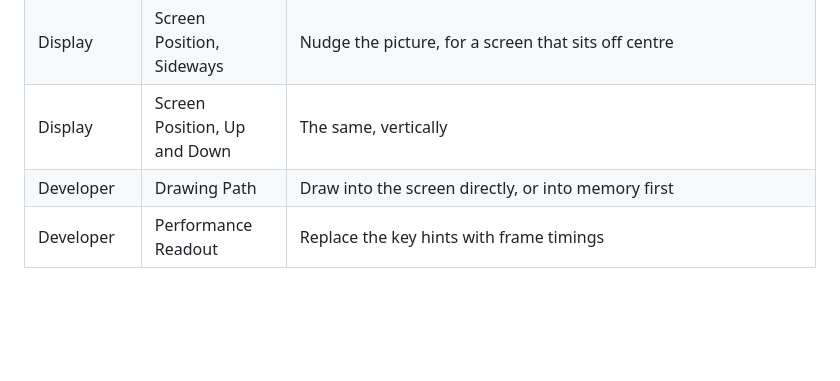
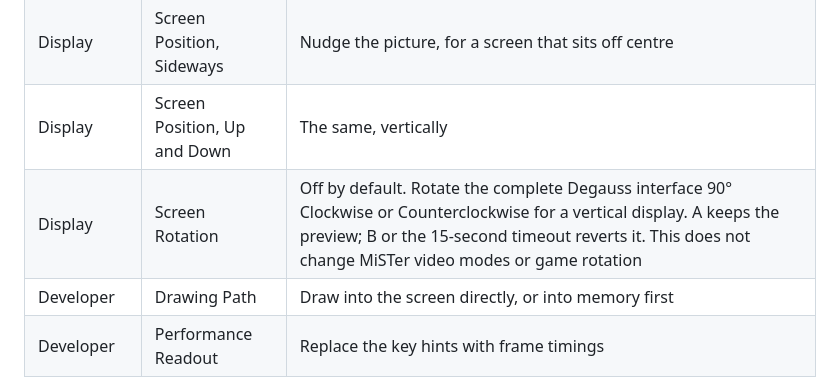
Before and after one commit to giancarloerra/Degauss, a Markdown page: README.md, the part around the change. GitHub-like rendering; blank space fills up the shorter version.

Commit message:
Document screen rotation

```diff
--- a/README.md
+++ b/README.md
@@ -779,6 +779,7 @@ require **A** and confirmation, never a sideways press.
 | Display | Edge Margin, Top and Bottom | The same, vertically |
 | Display | Screen Position, Sideways | Nudge the picture, for a screen that sits off centre |
 | Display | Screen Position, Up and Down | The same, vertically |
+| Display | Screen Rotation | Off by default. Rotate the complete Degauss interface 90° Clockwise or Counterclockwise for a vertical display. A keeps the preview; B or the 15-second timeout reverts it. This does not change MiSTer video modes or game rotation |
 | Developer | Drawing Path | Draw into the screen directly, or into memory first |
 | Developer | Performance Readout | Replace the key hints with frame timings |
 
```
